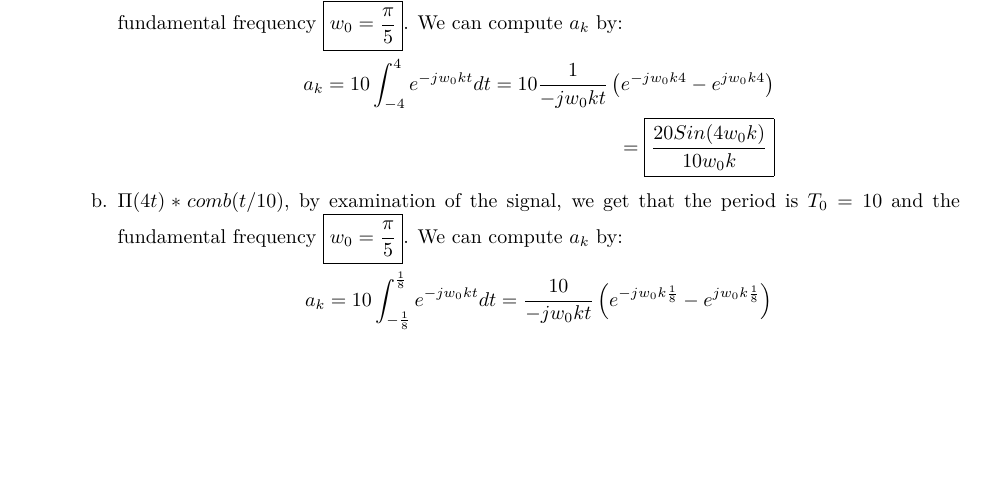
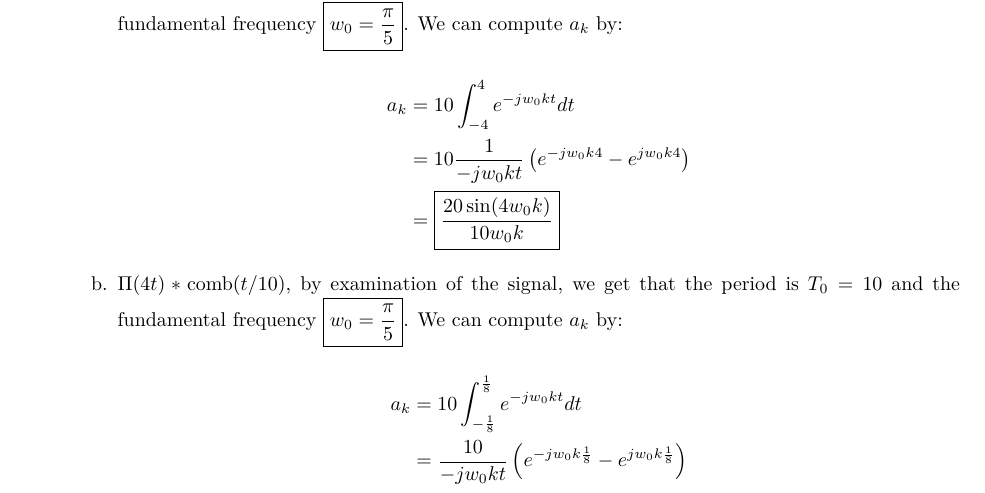
Before and after one commit to chaimleib/EE120, a LaTeX problem sheet (HW2/HW2.tex): part of page 2 of 3, cut so that both start at the same text, the shorter picture padded with empty space. Compiled offline with XeLaTeX.

Commit message:
replaced aligned with align*

```diff
--- a/HW2/HW2.tex
+++ b/HW2/HW2.tex
@@ -173,29 +173,27 @@
   \begin{enumerate}
   \def\labelenumii{\alph{enumii}.}
   \item
-    \(\Pi(t / 8) * comb(t / 10)\), by examination of the signal, we get
-    that the period is \(T_0 = 10\) and the fundamental frequency
+    \(\Pi(t / 8) * \text{comb}(t / 10)\), by examination of the signal,
+    we get that the period is \(T_0 = 10\) and the fundamental frequency
     \(\boxed{w_0 = \frac{\pi}{5}}\). We can compute \(a_k\) by:
 
-    \[\begin{aligned}
-        a_k =
-            10\int_{-4}^{4} e^{-jw_0 k t} dt =
-            10 \frac{1}{-jw_0kt} \left(  e^{-jw_0k4}- e^{jw_0k4}\right) \\
-        = \boxed{ \frac{20Sin(4w_0 k)}{10 w_0 k} }
-    \end{aligned}\]
+    \begin{align*}
+        a_k &= 10\int_{-4}^{4} e^{-jw_0 k t} dt \\
+            &= 10 \frac{1}{-jw_0kt} \left(  e^{-jw_0k4}- e^{jw_0k4}\right) \\
+            &= \boxed{ \frac{20\sin(4w_0 k)}{10 w_0 k} }
+    \end{align*}
   \item
-    \(\Pi(4t) * comb(t / 10)\), by examination of the signal, we get
-    that the period is \(T_0 = 10\) and the fundamental frequency
+    \(\Pi(4t) * \text{comb}(t / 10)\), by examination of the signal, we
+    get that the period is \(T_0 = 10\) and the fundamental frequency
     \(\boxed{w_0 = \frac{\pi}{5}}\). We can compute \(a_k\) by:
 
-    \[\begin{aligned}
-        a_k =
-            10 \int_{-\frac{1}{8}}^{\frac{1}{8}} e^{-jw_0 k t} dt  =
-            \frac{10}{-jw_0kt } \left(
+    \begin{align*}
+        a_k &= 10 \int_{-\frac{1}{8}}^{\frac{1}{8}} e^{-jw_0 k t} dt \\
+            &= \frac{10}{-jw_0kt } \left(
                 e^{-jw_0k\frac{1}{8}}- e^{jw_0k\frac{1}{8}}
             \right) \\
-        = \boxed{ \frac{20Sin(\frac{1}{8}w_0 k)}{w_0 k} }
-    \end{aligned}\]
+        &= \boxed{ \frac{20\sin(\frac{1}{8}w_0 k)}{w_0 k} }
+    \end{align*}
   \item
     \textbf{{[}TODO{]}}
   \end{enumerate}
```
Also changed, not shown: HW2/HW2.md (+12 -14 lines).
